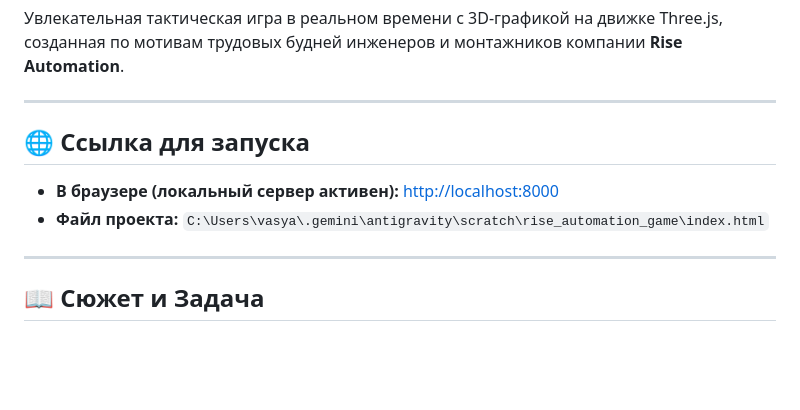
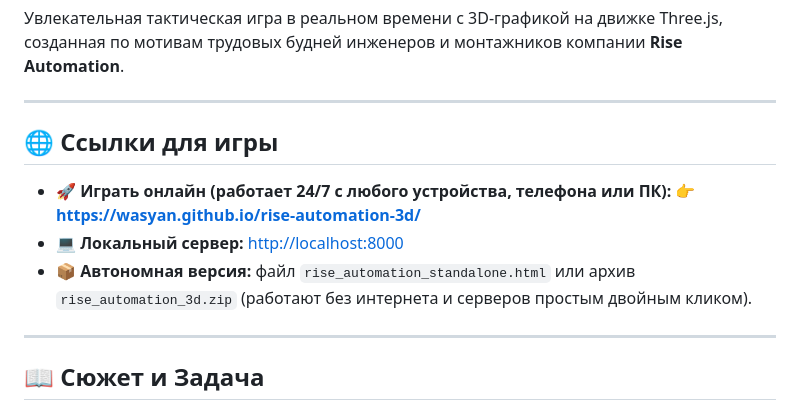
Before and after one commit to Wasyan/rise-automation-3d, a Markdown page: README.md, the part around the change. Drawn GitHub-style; blank space fills up the shorter version.

Commit message:
docs: add GitHub Pages live link

```diff
--- a/README.md
+++ b/README.md
@@ -4,10 +4,12 @@
 
 ---
 
-## 🌐 Ссылка для запуска
+## 🌐 Ссылки для игры
 
-- **В браузере (локальный сервер активен):** [http://localhost:8000](http://localhost:8000)
-- **Файл проекта:** `C:\Users\vasya\.gemini\antigravity\scratch\rise_automation_game\index.html`
+- **🚀 Играть онлайн (работает 24/7 с любого устройства, телефона или ПК):**
+  👉 **[https://wasyan.github.io/rise-automation-3d/](https://wasyan.github.io/rise-automation-3d/)**
+- **💻 Локальный сервер:** [http://localhost:8000](http://localhost:8000)
+- **📦 Автономная версия:** файл `rise_automation_standalone.html` или архив `rise_automation_3d.zip` (работают без интернета и серверов простым двойным кликом).
 
 ---
 
```
